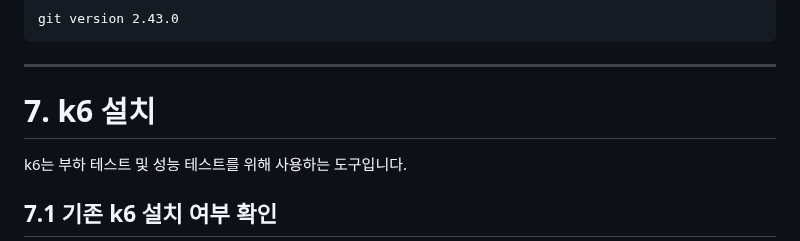
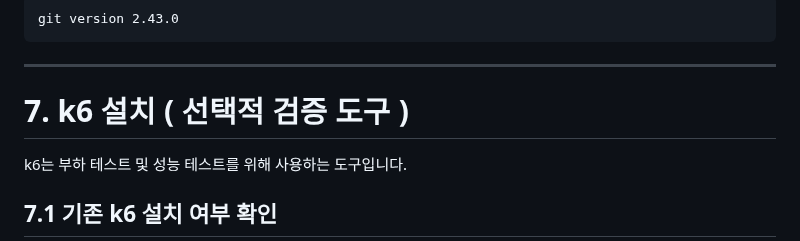
Before and after one commit to bluejals13/26-05adf, a Markdown page: docs/05_Installation.md, the part around the change. Drawn GitHub-style.

```diff
--- a/docs/05_Installation.md
+++ b/docs/05_Installation.md
@@ -155,7 +155,7 @@ git version 2.43.0
 
 ---
 
-# 7. k6 설치
+# 7. k6 설치 ( 선택적 검증 도구 )
 
 k6는 부하 테스트 및 성능 테스트를 위해 사용하는 도구입니다.
 
```
